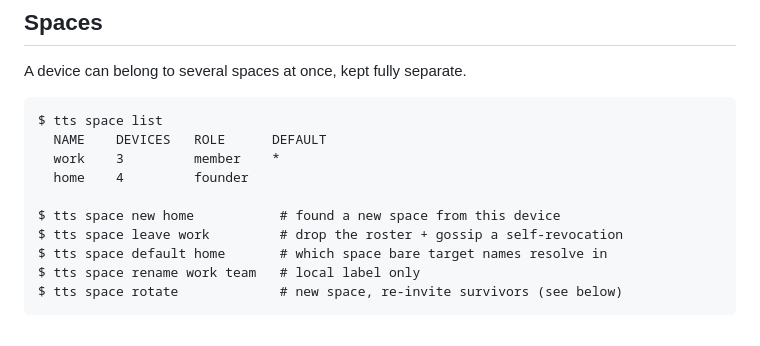
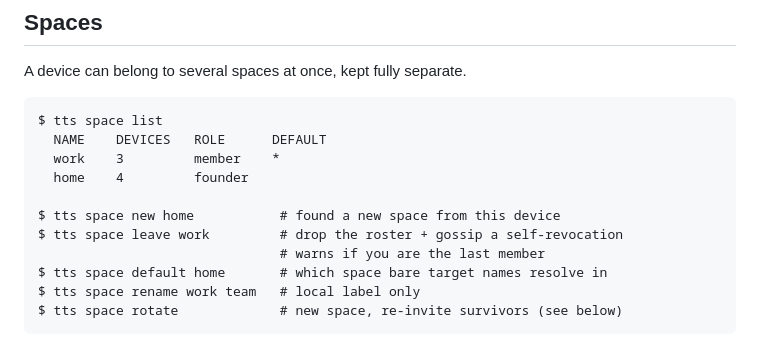
Before and after one commit to clispeak/clispeak, a Markdown page: docs/cli.md, the part around the change. Rendered like a GitHub page.

```diff
--- a/docs/cli.md
+++ b/docs/cli.md
@@ -208,6 +208,7 @@ $ tts space list
 
 $ tts space new home           # found a new space from this device
 $ tts space leave work         # drop the roster + gossip a self-revocation
+                               # warns if you are the last member
 $ tts space default home       # which space bare target names resolve in
 $ tts space rename work team   # local label only
 $ tts space rotate             # new space, re-invite survivors (see below)
```
Also changed, not shown: docs/architecture.md (+41 -2 lines).
